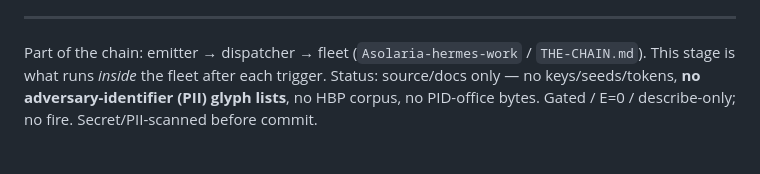
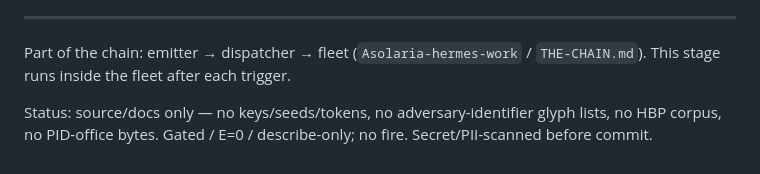
Before and after one commit to JesseBrown1980/Shannon-and-the-gnns-stage, a Markdown page: README.md, the part around one of its changes. Drawn GitHub-style.

```diff
--- a/README.md
+++ b/README.md
@@ -91,6 +174,8 @@ emitter side.
 
 ---
-Part of the chain: emitter → dispatcher → fleet (`Asolaria-hermes-work` / `THE-CHAIN.md`). This stage is
-what runs *inside* the fleet after each trigger.
-Status: source/docs only — no keys/seeds/tokens, **no adversary-identifier (PII) glyph lists**, no HBP
-corpus, no PID-office bytes. Gated / E=0 / describe-only; no fire. Secret/PII-scanned before commit.
+
+Part of the chain: emitter → dispatcher → fleet (`Asolaria-hermes-work` / `THE-CHAIN.md`). This stage
+runs inside the fleet after each trigger.
+
+Status: source/docs only — no keys/seeds/tokens, no adversary-identifier glyph lists, no HBP corpus,
+no PID-office bytes. Gated / E=0 / describe-only; no fire. Secret/PII-scanned before commit.
```
Also changed, not shown: other parts of README.md (+141 -58 lines), PRE-ASOLARIA-GNN-ORIGIN-PATH2-AND-STORAGE-2026-07-11.md (added, +206 -0 lines).
